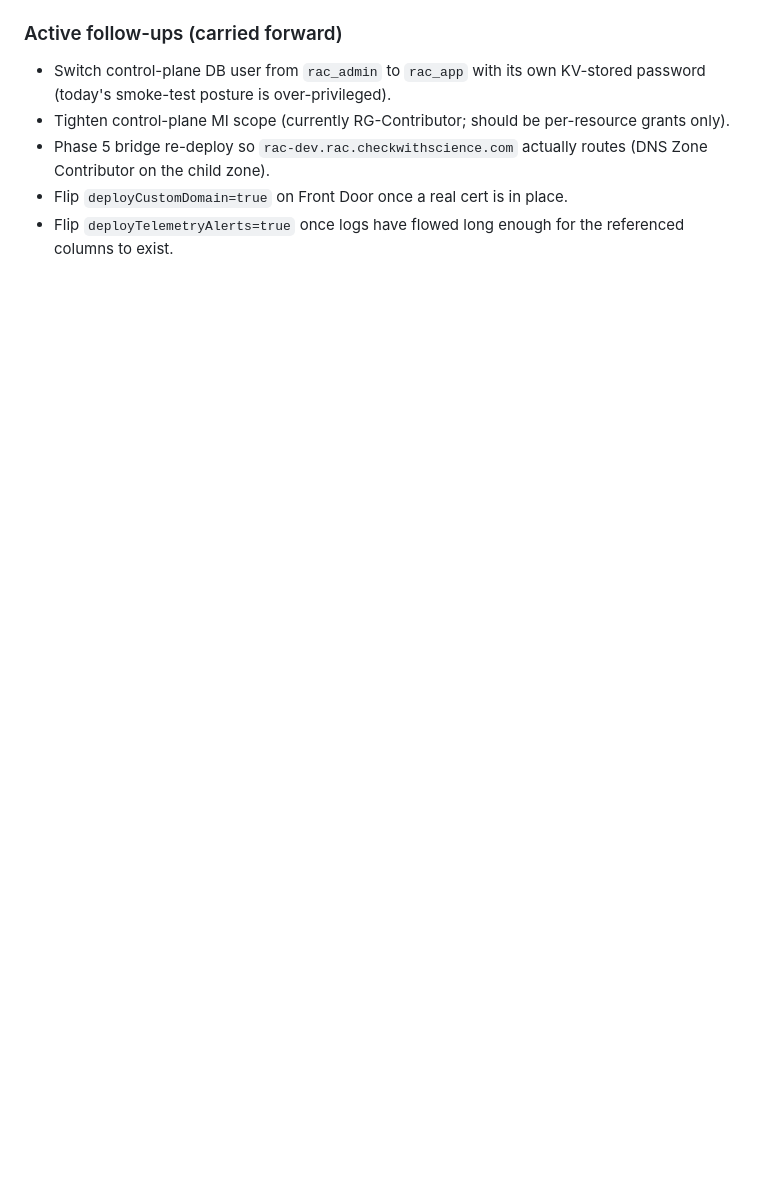
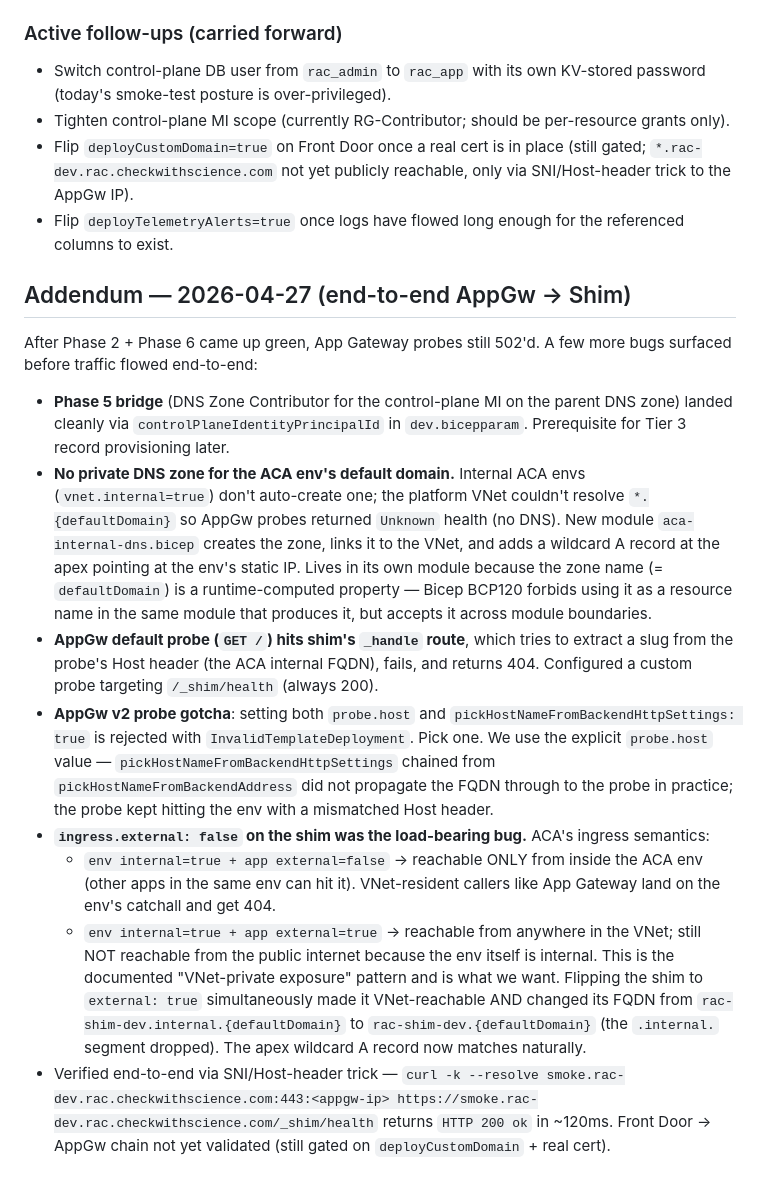
Before and after one commit to Moffitt-Cancer-Center/rac, a Markdown page: docs/retros/2026-04-25-first-deploy-shakedown.md, the part around the change. Rendered like a GitHub page; blank space fills up the shorter version.

Commit message:
docs(retro): add 2026-04-27 addendum for end-to-end AppGw -> Shim
Captures the four bugs that surfaced after Phase 2/6 came up green but
AppGw probes were still 502'ing: missing ACA internal DNS zone, default
AppGw probe hitting shim's _handle catchall, the probe.host /
pickHostNameFromBackendHttpSettings mutual exclusion, and the load-
bearing one — shim's ingress.external=false made it env-private not
VNet-private. After the fix, end-to-end via SNI/Host-header trick
returns HTTP 200 ok in ~120ms.

Co-Authored-By: Claude Opus 4.7 (1M context) <noreply@anthropic.com>

```diff
--- a/docs/retros/2026-04-25-first-deploy-shakedown.md
+++ b/docs/retros/2026-04-25-first-deploy-shakedown.md
@@ -159,9 +159,55 @@ plane and Phase 6 shim are now both live with `/health` and
   own KV-stored password (today's smoke-test posture is over-privileged).
 - Tighten control-plane MI scope (currently RG-Contributor; should be
   per-resource grants only).
-- Phase 5 bridge re-deploy so `rac-dev.rac.checkwithscience.com` actually
-  routes (DNS Zone Contributor on the child zone).
 - Flip `deployCustomDomain=true` on Front Door once a real cert is in
-  place.
+  place (still gated; `*.rac-dev.rac.checkwithscience.com` not yet
+  publicly reachable, only via SNI/Host-header trick to the AppGw IP).
 - Flip `deployTelemetryAlerts=true` once logs have flowed long enough for
   the referenced columns to exist.
+
+## Addendum — 2026-04-27 (end-to-end AppGw → Shim)
+
+After Phase 2 + Phase 6 came up green, App Gateway probes still 502'd. A
+few more bugs surfaced before traffic flowed end-to-end:
+
+- **Phase 5 bridge** (DNS Zone Contributor for the control-plane MI on
+  the parent DNS zone) landed cleanly via `controlPlaneIdentityPrincipalId`
+  in `dev.bicepparam`. Prerequisite for Tier 3 record provisioning later.
+- **No private DNS zone for the ACA env's default domain.** Internal ACA
+  envs (`vnet.internal=true`) don't auto-create one; the platform VNet
+  couldn't resolve `*.{defaultDomain}` so AppGw probes returned `Unknown`
+  health (no DNS). New module `aca-internal-dns.bicep` creates the zone,
+  links it to the VNet, and adds a wildcard A record at the apex pointing
+  at the env's static IP. Lives in its own module because the zone name
+  (= `defaultDomain`) is a runtime-computed property — Bicep BCP120
+  forbids using it as a resource name in the same module that produces
+  it, but accepts it across module boundaries.
+- **AppGw default probe (`GET /`) hits shim's `_handle` route**, which
+  tries to extract a slug from the probe's Host header (the ACA internal
+  FQDN), fails, and returns 404. Configured a custom probe targeting
+  `/_shim/health` (always 200).
+- **AppGw v2 probe gotcha**: setting both `probe.host` and
+  `pickHostNameFromBackendHttpSettings: true` is rejected with
+  `InvalidTemplateDeployment`. Pick one. We use the explicit `probe.host`
+  value — `pickHostNameFromBackendHttpSettings` chained from
+  `pickHostNameFromBackendAddress` did not propagate the FQDN through to
+  the probe in practice; the probe kept hitting the env with a mismatched
+  Host header.
+- **`ingress.external: false` on the shim was the load-bearing bug.**
+  ACA's ingress semantics:
+  - `env internal=true + app external=false` → reachable ONLY from inside
+    the ACA env (other apps in the same env can hit it). VNet-resident
+    callers like App Gateway land on the env's catchall and get 404.
+  - `env internal=true + app external=true` → reachable from anywhere in
+    the VNet; still NOT reachable from the public internet because the
+    env itself is internal. This is the documented "VNet-private
+    exposure" pattern and is what we want.
+  Flipping the shim to `external: true` simultaneously made it
+  VNet-reachable AND changed its FQDN from
+  `rac-shim-dev.internal.{defaultDomain}` to `rac-shim-dev.{defaultDomain}`
+  (the `.internal.` segment dropped). The apex wildcard A record now
+  matches naturally.
+- Verified end-to-end via SNI/Host-header trick — `curl -k --resolve
+  smoke.rac-dev.rac.checkwithscience.com:443:<appgw-ip> https://smoke.rac-dev.rac.checkwithscience.com/_shim/health`
+  returns `HTTP 200 ok` in ~120ms. Front Door → AppGw chain not yet
+  validated (still gated on `deployCustomDomain` + real cert).
```
